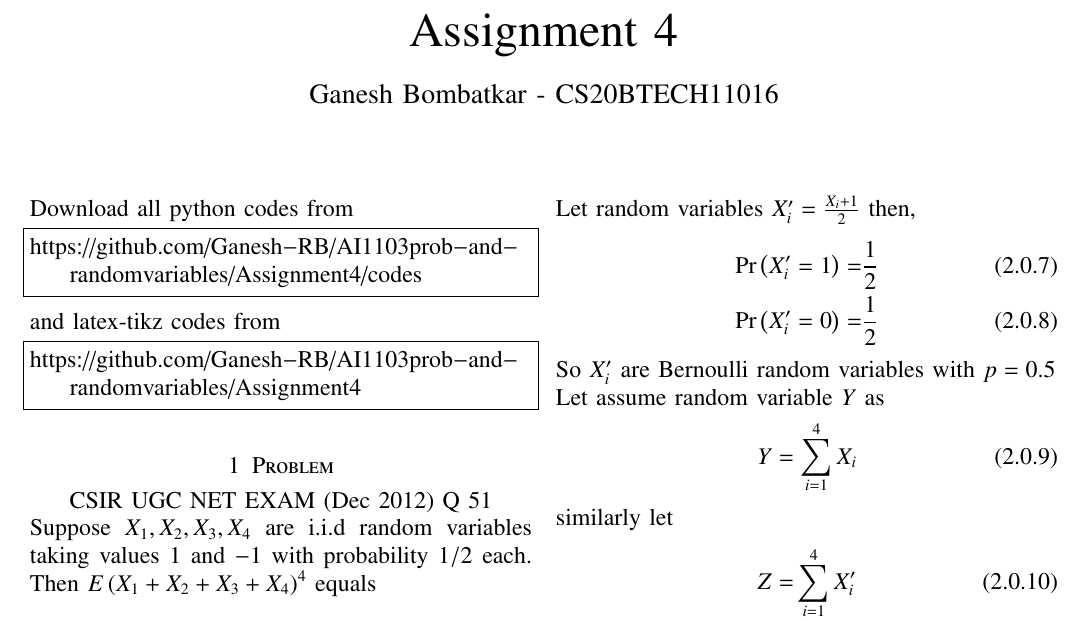
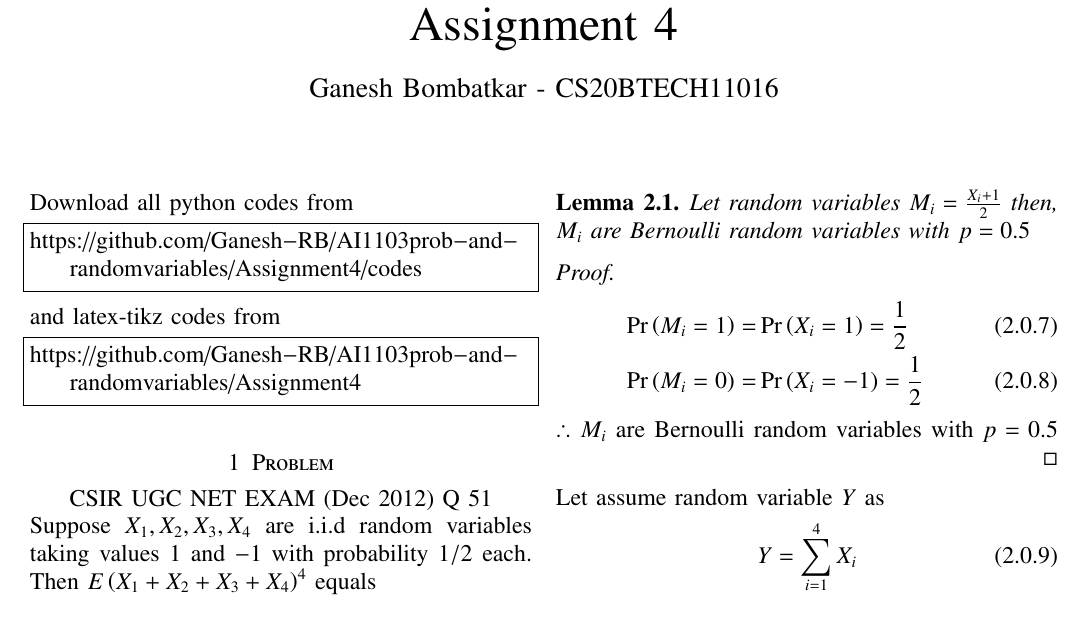
Before and after one commit to Ganesh-RB/AI1003prob_and_randomvariables, a LaTeX problem sheet (Assignment4/Assignment4.tex): part of the page before the commit and part of page 1 of 2 after it, cut so that both start at the same text. Compiled offline with pdfLaTeX.

Commit message:
replaced X' with M and added lemma environment

```diff
--- a/Assignment4/Assignment4.tex
+++ b/Assignment4/Assignment4.tex
@@ -187,13 +187,18 @@ with,
     \pr{X_i=+1}=&\frac{1}{2}
     \\\pr{X_i=-1}=&\frac{1}{2}
 \end{align}
-Let random variables $X'_i=\frac{X_i+1}{2}$ then,
+\begin{lemma}
+Let random variables $M_i=\frac{X_i+1}{2}$ then,
+$M_i$ are Bernoulli random variables with $p=0.5$
+\end{lemma}
+\begin{proof}
 \begin{align}
-    \pr{X'_i=1}=&\frac{1}{2}
-    \\\pr{X'_i=0}=&\frac{1}{2}
+    \pr{M_i=1}=&\pr{X_i=1}=\frac{1}{2}
+    \\\pr{M_i=0}=&\pr{X_i=-1}=\frac{1}{2}
 \end{align}
+$\therefore$ $M_i$ are Bernoulli random variables with $p=0.5$
+\end{proof}
 
-So $X'_i$ are Bernoulli random variables with $p=0.5$
 
 Let assume random variable $Y$ as
 \begin{align}
@@ -202,7 +207,7 @@ Y=\sum_{i=1}^{4}X_i
 
 similarly let
 \begin{align}
-Z=&\sum_{i=1}^{4}X'_i
+Z=&\sum_{i=1}^{4}M_i
 \end{align}
 
 
```
Also changed, not shown: Assignment4/Assignment4.pdf.
